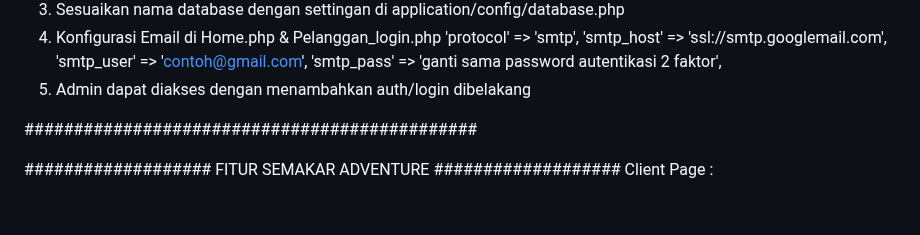
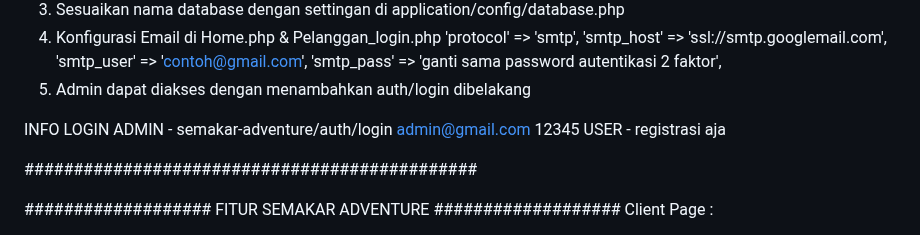
Before and after one commit to muhammad-dicky/semakar_adventure, a Markdown page: README.md, the part around one of its changes. GitHub-like rendering; blank space fills up the shorter version.

```diff
--- a/README.md
+++ b/README.md
@@ -9,6 +14,14 @@ CARA PAKAI :
             'smtp_user' => 'contoh@gmail.com',
             'smtp_pass' => 'ganti sama password autentikasi 2 faktor',
 5. Admin dapat diakses dengan menambahkan auth/login dibelakang
+
+INFO LOGIN
+ADMIN - semakar-adventure/auth/login
+admin@gmail.com
+12345
+USER -
+registrasi aja
+
 
 ##############################################
 
```
Also changed, not shown: other parts of README.md (+5 -0 lines).
